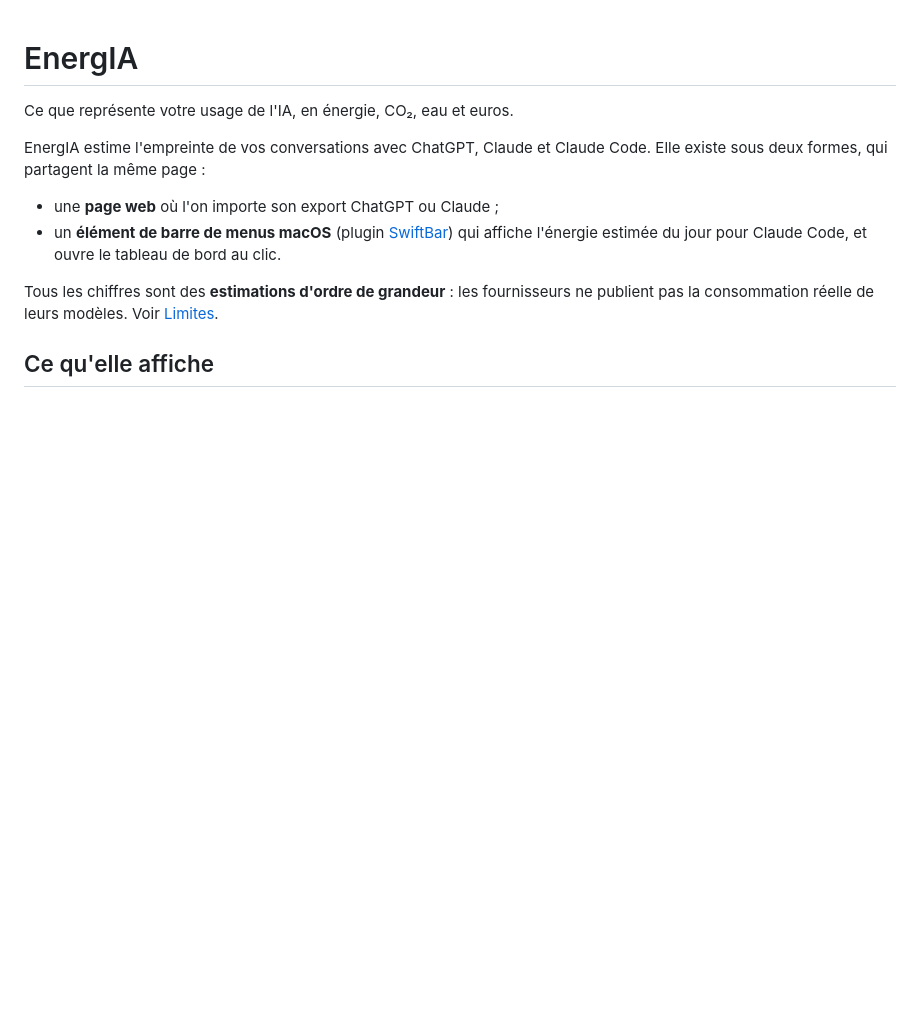
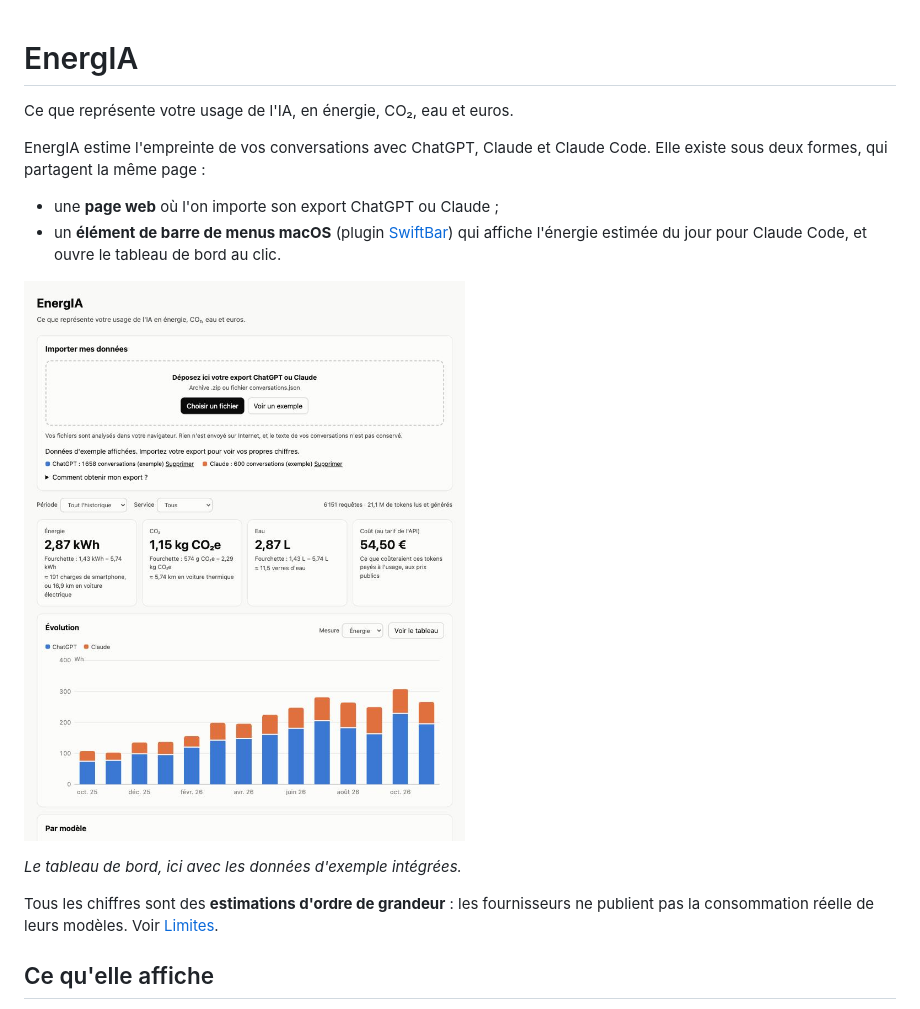
Before and after one commit to darkxander/EnergIA, a Markdown page: README.md, the part around the change. GitHub-like rendering; pictures changed too: docs/capture.jpg (added); blank space fills up the shorter version.

Commit message:
Add a screenshot to the README

```diff
--- a/README.md
+++ b/README.md
@@ -8,6 +8,10 @@ existe sous deux formes, qui partagent la même page :
 - une **page web** où l'on importe son export ChatGPT ou Claude ;
 - un **élément de barre de menus macOS** (plugin [SwiftBar](https://github.com/swiftbar/SwiftBar))
   qui affiche l'énergie estimée du jour pour Claude Code, et ouvre le tableau de bord au clic.
+
+![Tableau de bord EnergIA avec les données d'exemple : tuiles énergie, CO₂, eau et coût, puis le graphique d'évolution par mois pour ChatGPT et Claude](docs/capture.jpg)
+
+*Le tableau de bord, ici avec les données d'exemple intégrées.*
 
 Tous les chiffres sont des **estimations d'ordre de grandeur** : les fournisseurs ne
 publient pas la consommation réelle de leurs modèles. Voir [Limites](#limites).
```
